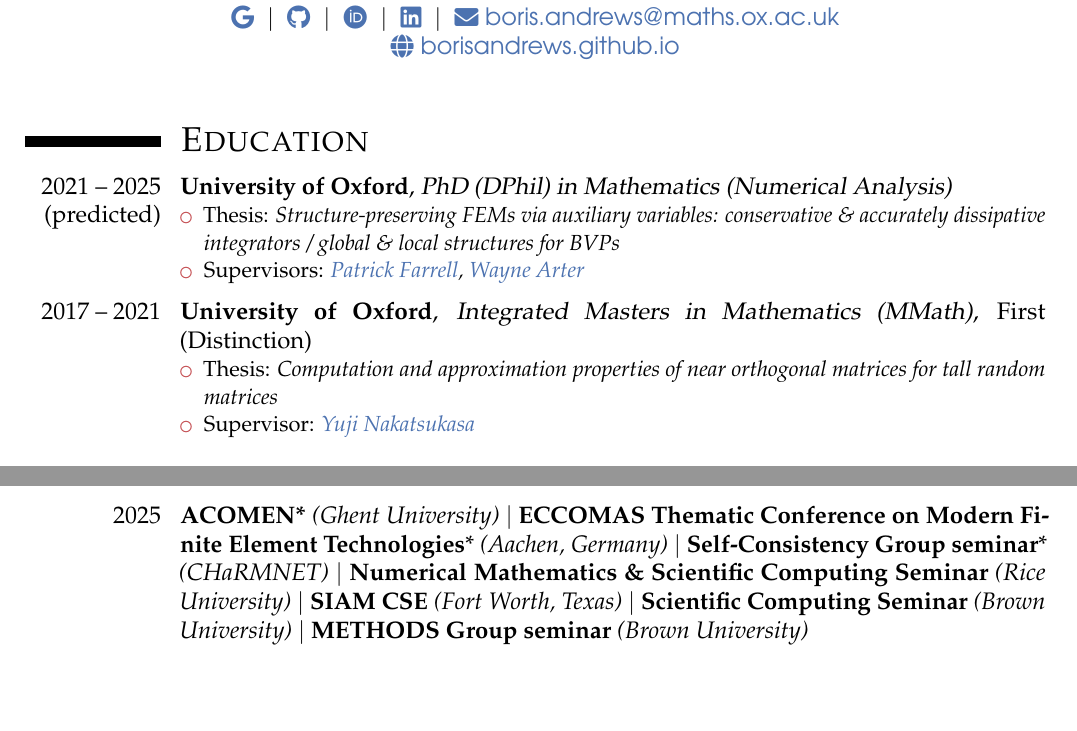
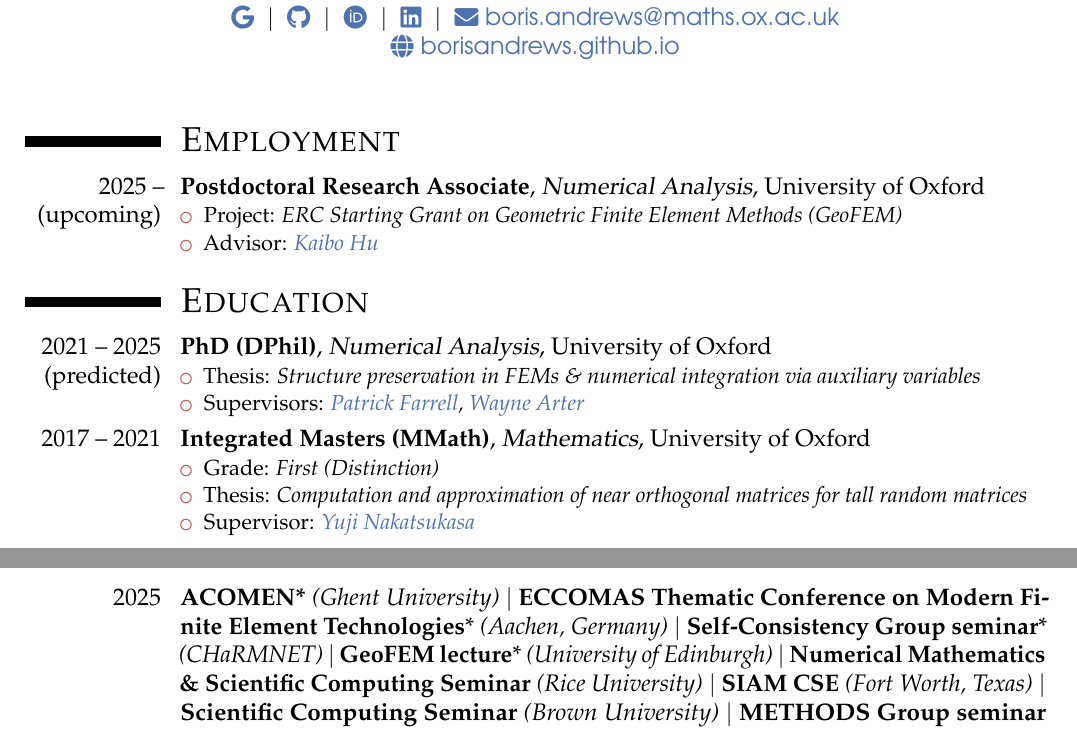
Before and after one commit to BorisAndrews/BorisAndrews.github.io, a LaTeX CV (cv/assets/pdf/cv.tex): two parts of pages 1 and 3 of 3, joined at a grey line, cut so that both start at the same text, the shorter picture padded with empty space. Compiled offline with pdfLaTeX.

Commit message:
Updated CV / Thesis title

```diff
--- a/cv/assets/pdf/cv.tex
+++ b/cv/assets/pdf/cv.tex
@@ -67,20 +67,32 @@
 \vspace{5mm}
 
 %----------------------------------------------------------------------------------------
+%	EMPLOYMENT
+%----------------------------------------------------------------------------------------
+
+\section{\textsc{Employment}}
+
+\cventry{2025 -- \\ (upcoming)}{Postdoctoral Research Associate}{Numerical Analysis}{University of Oxford}{}{\begin{itemize}
+    \item Project: \emph{ERC Starting Grant on Geometric Finite Element Methods (GeoFEM)}
+    \item Advisor: \emph{\href{https://kaibohu.github.io/}{Kaibo Hu}}
+\end{itemize}}
+
+
+
+%----------------------------------------------------------------------------------------
 %	EDUCATION
 %----------------------------------------------------------------------------------------
 
 \section{\textsc{Education}}
 
-\cventry{2021 -- 2025 (predicted)}{University of Oxford}{PhD (DPhil) in Mathematics (Numerical Analysis)}{}{}{\begin{itemize}
-    \item Thesis: \emph{Structure-preserving FEMs via auxiliary variables: conservative \& accurately dissipative integrators / global \& local structures for BVPs}
+\cventry{2021 -- 2025 (predicted)}{PhD (DPhil)}{Numerical Analysis}{University of Oxford}{}{\begin{itemize}
+    \item Thesis: \emph{Structure preservation in FEMs \& numerical integration via auxiliary variables}
     \item Supervisors: \emph{\href{https://pefarrell.org/}{Patrick Farrell}, \href{https://scholar.google.co.uk/citations?user=XRAFAoEAAAAJ}{Wayne Arter}}
 \end{itemize}}
 
-\vspace{1mm}
-
-\cventry{2017 -- 2021}{University of Oxford}{Integrated Masters in Mathematics (MMath)}{First (Distinction)}{}{\begin{itemize}
-    \item Thesis: \emph{Computation and approximation properties of near orthogonal matrices for tall random matrices}
+\cventry{2017 -- 2021}{Integrated Masters (MMath)}{Mathematics}{University of Oxford}{}{\begin{itemize}
+    \item Grade: \emph{First (Distinction)}
+    \item Thesis: \emph{Computation and approximation of near orthogonal matrices for tall random matrices}
     \item Supervisor: \emph{\href{https://people.maths.ox.ac.uk/nakatsukasa/}{Yuji Nakatsukasa}}
 \end{itemize}}
 
@@ -312,6 +327,7 @@
     \textbf{ACOMEN}* \normalfont{\emph{(Ghent University)}} $\vert$
     \textbf{ECCOMAS Thematic Conference on Modern Finite Element Technologies}* \normalfont{\emph{(Aachen, Germany)}} $\vert$
     \textbf{Self-Consistency Group seminar}* \normalfont{\emph{(CHaRMNET)}} $\vert$
+    \textbf{GeoFEM lecture}* \normalfont{\emph{(University of Edinburgh)}} $\vert$
     \textbf{Numerical Mathematics \& Scientific Computing Seminar} \normalfont{\emph{(Rice University)}} $\vert$
     \textbf{SIAM CSE} \normalfont{\emph{(Fort Worth, Texas)}} $\vert$
     \textbf{Scientific Computing Seminar} \normalfont{\emph{(Brown University)}} $\vert$
```
Also changed, not shown: _includes/education/phd.md (+1 -1 lines), cv/assets/pdf/cv.pdf, cv/assets/pdf/cv.tex (31 more changed lines).
